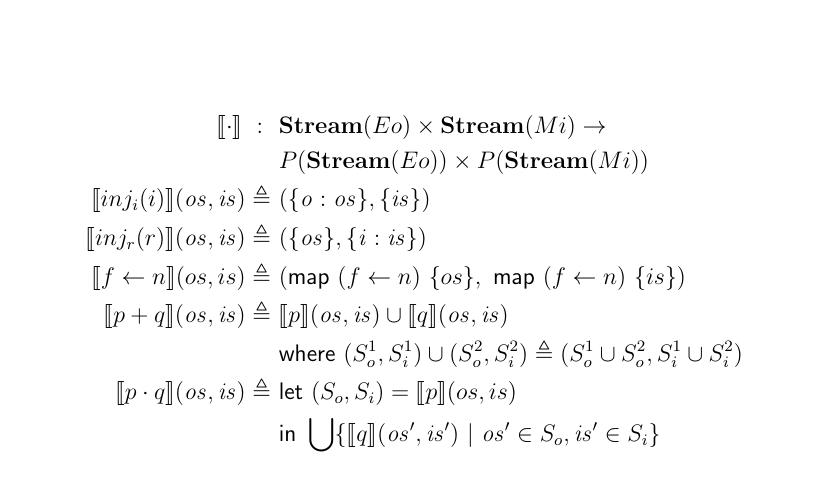
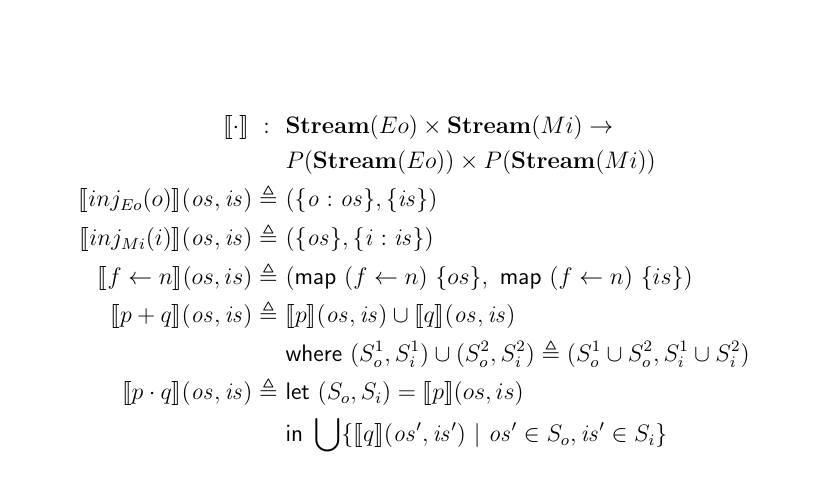
Before and after one commit to seftonsg/Garuda-2.0, a LaTeX document (docs/GARUDA2/Language.tex): part of page 5 of 11, cut so that both start at the same text. Compiled offline with pdfLaTeX.

Commit message:
forgot to update injection (which still might be unnecessary)

```diff
--- a/docs/GARUDA2/Language.tex
+++ b/docs/GARUDA2/Language.tex
@@ -226,13 +225,13 @@
               & P(\mathbf{Stream}(Eo))\times P(\mathbf{Stream}(Mi))
               \\
             % Injection Action
-            \interp { inj_{i}(i) }(\mathit{os}, \mathit{is})
+            \interp { inj_{Eo}(o) }(\mathit{os}, \mathit{is})
               \triangleq\ &
               (\{\mathit{o : os}\}, \{\mathit{is}\})
               % or ::?  ; is sequential
               \\
             % Injection Result
-            \interp { inj_{r}(r) }(\mathit{os}, \mathit{is})
+            \interp { inj_{Mi}(i) }(\mathit{os}, \mathit{is})
               \triangleq\ &
               (\{\mathit{os}\},\{ \mathit{i : is}\})
               \\
```
Also changed, not shown: docs/GARUDA2/Language.tex (1 more changed lines).
